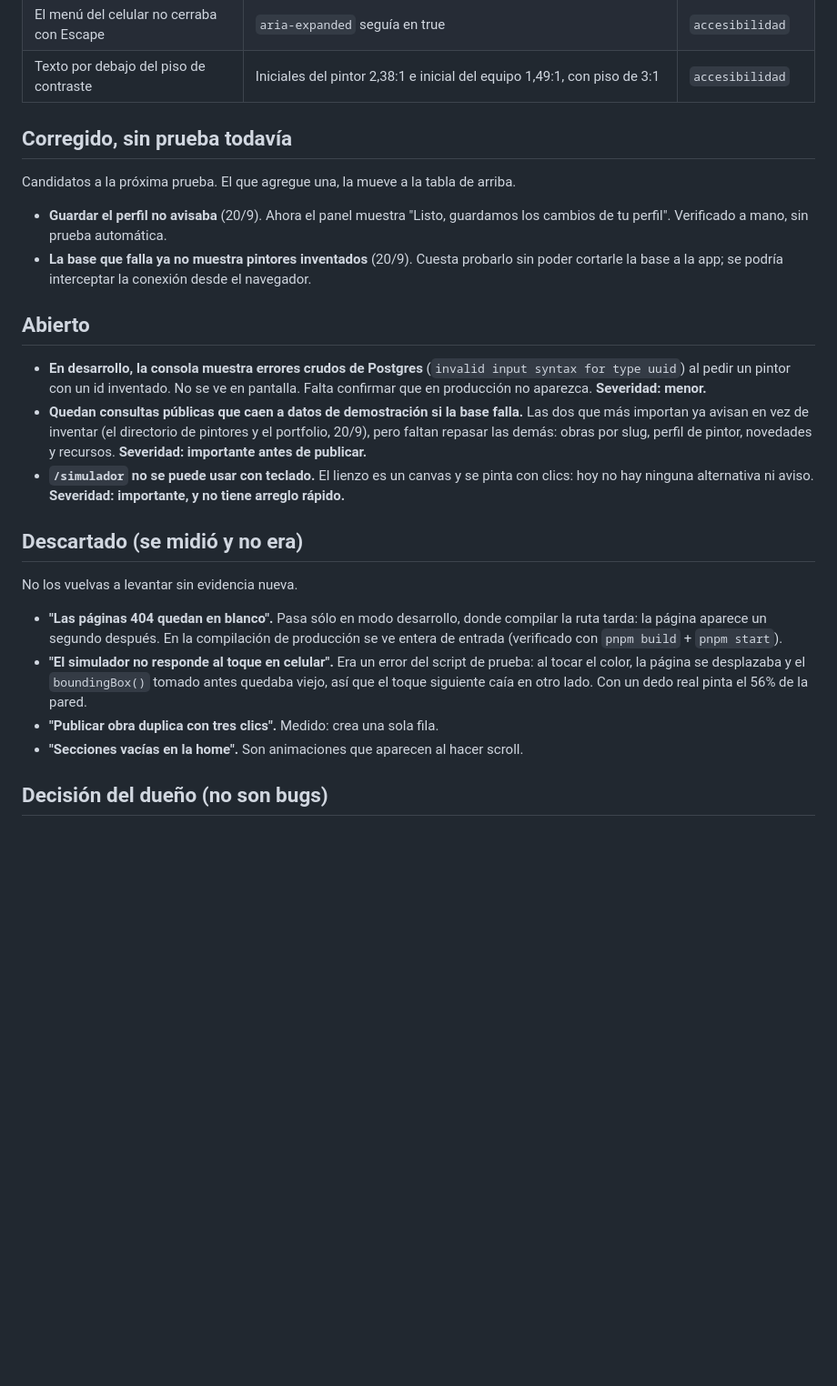
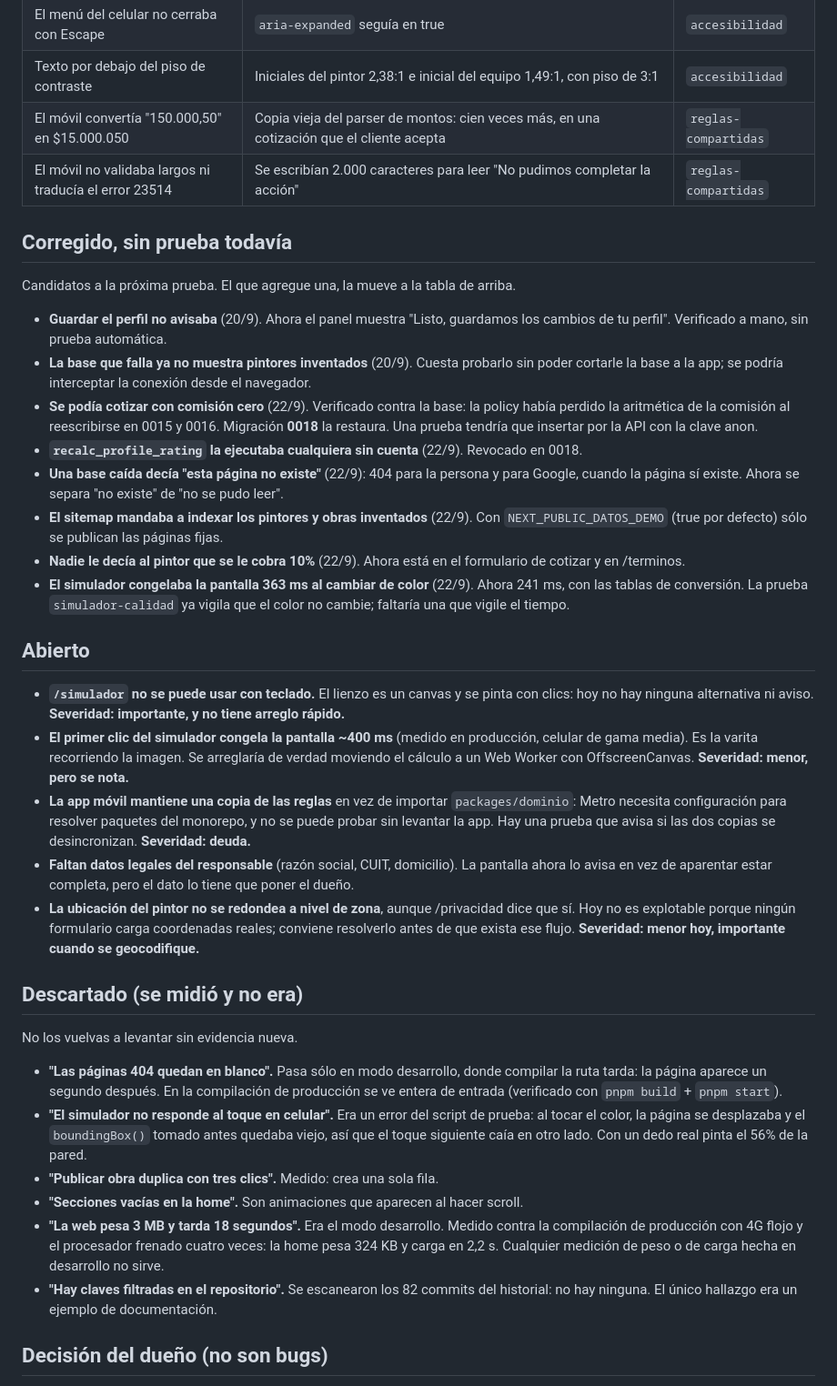
Before and after one commit to franco8706/pinturapro, a Markdown page: tools/auditoria/BITACORA.md, the part around the change. Shown at 91% size. GitHub-like rendering; blank space fills up the shorter version.

Commit message:
docs(bitacora): la ronda del 22/9, con lo corregido, lo abierto y dos mitos descartados
Co-Authored-By: Claude Opus 5 <noreply@anthropic.com>

```diff
--- a/tools/auditoria/BITACORA.md
+++ b/tools/auditoria/BITACORA.md
@@ -38,6 +38,8 @@ Estos ya no se reportan. `pnpm verificar` los revisa en cada corrida.
 | Los carruseles y el scroll ignoraban "reducir movimiento" | Seguían pasando solos cada 5-6 s con la preferencia activada | `accesibilidad` |
 | El menú del celular no cerraba con Escape | `aria-expanded` seguía en true | `accesibilidad` |
 | Texto por debajo del piso de contraste | Iniciales del pintor 2,38:1 e inicial del equipo 1,49:1, con piso de 3:1 | `accesibilidad` |
+| El móvil convertía "150.000,50" en $15.000.050 | Copia vieja del parser de montos: cien veces más, en una cotización que el cliente acepta | `reglas-compartidas` |
+| El móvil no validaba largos ni traducía el error 23514 | Se escribían 2.000 caracteres para leer "No pudimos completar la acción" | `reglas-compartidas` |
 
 ## Corregido, sin prueba todavía
 
@@ -47,18 +49,35 @@ Candidatos a la próxima prueba. El que agregue una, la mueve a la tabla de arri
   de tu perfil". Verificado a mano, sin prueba automática.
 - **La base que falla ya no muestra pintores inventados** (20/9). Cuesta probarlo sin poder
   cortarle la base a la app; se podría interceptar la conexión desde el navegador.
+- **Se podía cotizar con comisión cero** (22/9). Verificado contra la base: la policy había
+  perdido la aritmética de la comisión al reescribirse en 0015 y 0016. Migración **0018** la
+  restaura. Una prueba tendría que insertar por la API con la clave anon.
+- **`recalc_profile_rating` la ejecutaba cualquiera sin cuenta** (22/9). Revocado en 0018.
+- **Una base caída decía "esta página no existe"** (22/9): 404 para la persona y para Google,
+  cuando la página sí existe. Ahora se separa "no existe" de "no se pudo leer".
+- **El sitemap mandaba a indexar los pintores y obras inventados** (22/9). Con
+  `NEXT_PUBLIC_DATOS_DEMO` (true por defecto) sólo se publican las páginas fijas.
+- **Nadie le decía al pintor que se le cobra 10%** (22/9). Ahora está en el formulario de
+  cotizar y en /terminos.
+- **El simulador congelaba la pantalla 363 ms al cambiar de color** (22/9). Ahora 241 ms, con
+  las tablas de conversión. La prueba `simulador-calidad` ya vigila que el color no cambie;
+  faltaría una que vigile el tiempo.
 
 ## Abierto
 
-- **En desarrollo, la consola muestra errores crudos de Postgres** (`invalid input syntax for type
-  uuid`) al pedir un pintor con un id inventado. No se ve en pantalla. Falta confirmar que en
-  producción no aparezca. **Severidad: menor.**
-- **Quedan consultas públicas que caen a datos de demostración si la base falla.** Las dos que
-  más importan ya avisan en vez de inventar (el directorio de pintores y el portfolio, 20/9),
-  pero faltan repasar las demás: obras por slug, perfil de pintor, novedades y recursos.
-  **Severidad: importante antes de publicar.**
 - **`/simulador` no se puede usar con teclado.** El lienzo es un canvas y se pinta con clics: hoy
   no hay ninguna alternativa ni aviso. **Severidad: importante, y no tiene arreglo rápido.**
+- **El primer clic del simulador congela la pantalla ~400 ms** (medido en producción, celular de
+  gama media). Es la varita recorriendo la imagen. Se arreglaría de verdad moviendo el cálculo a
+  un Web Worker con OffscreenCanvas. **Severidad: menor, pero se nota.**
+- **La app móvil mantiene una copia de las reglas** en vez de importar `packages/dominio`: Metro
+  necesita configuración para resolver paquetes del monorepo, y no se puede probar sin levantar
+  la app. Hay una prueba que avisa si las dos copias se desincronizan. **Severidad: deuda.**
+- **Faltan datos legales del responsable** (razón social, CUIT, domicilio). La pantalla ahora lo
+  avisa en vez de aparentar estar completa, pero el dato lo tiene que poner el dueño.
+- **La ubicación del pintor no se redondea a nivel de zona**, aunque /privacidad dice que sí. Hoy
+  no es explotable porque ningún formulario carga coordenadas reales; conviene resolverlo antes
+  de que exista ese flujo. **Severidad: menor hoy, importante cuando se geocodifique.**
 
 ## Descartado (se midió y no era)
 
@@ -72,6 +91,11 @@ No los vuelvas a levantar sin evidencia nueva.
   toque siguiente caía en otro lado. Con un dedo real pinta el 56% de la pared.
 - **"Publicar obra duplica con tres clics".** Medido: crea una sola fila.
 - **"Secciones vacías en la home".** Son animaciones que aparecen al hacer scroll.
+- **"La web pesa 3 MB y tarda 18 segundos".** Era el modo desarrollo. Medido contra la
+  compilación de producción con 4G flojo y el procesador frenado cuatro veces: la home pesa
+  324 KB y carga en 2,2 s. Cualquier medición de peso o de carga hecha en desarrollo no sirve.
+- **"Hay claves filtradas en el repositorio".** Se escanearon los 82 commits del historial: no
+  hay ninguna. El único hallazgo era un ejemplo de documentación.
 
 ## Decisión del dueño (no son bugs)
 
```
